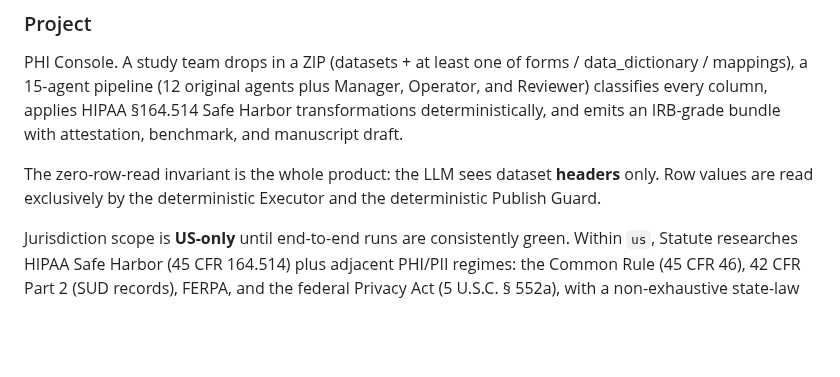
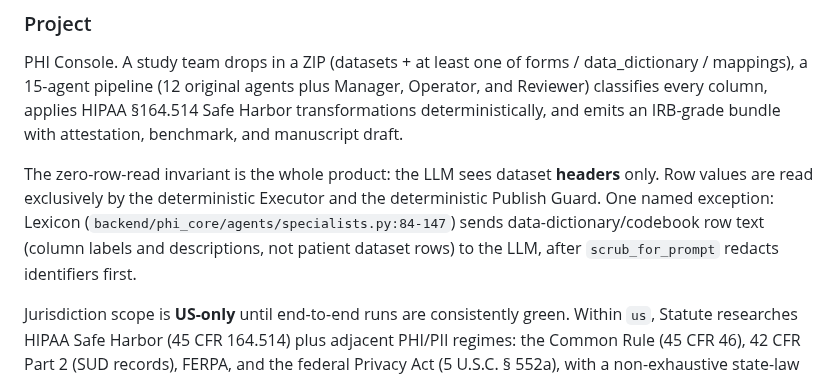
Before and after one commit to solomonsjoseph/PHI-Handling-system, a Markdown page: CLAUDE.md, the part around the change. Drawn GitHub-style; blank space fills up the shorter version.

```diff
--- a/CLAUDE.md
+++ b/CLAUDE.md
@@ -19,7 +19,10 @@ benchmark, and manuscript draft.
 
 The zero-row-read invariant is the whole product: the LLM sees dataset
 **headers** only. Row values are read exclusively by the deterministic Executor
-and the deterministic Publish Guard.
+and the deterministic Publish Guard. One named exception: Lexicon
+(`backend/phi_core/agents/specialists.py:84-147`) sends data-dictionary/codebook
+row text (column labels and descriptions, not patient dataset rows) to the LLM,
+after `scrub_for_prompt` redacts identifiers first.
 
 Jurisdiction scope is **US-only** until end-to-end runs are consistently
 green. Within `us`, Statute researches HIPAA Safe Harbor (45 CFR 164.514) plus
```
Also changed, not shown: docs/PRE_IMPLEMENTATION_AUDIT.md (added, +210 -0 lines).
